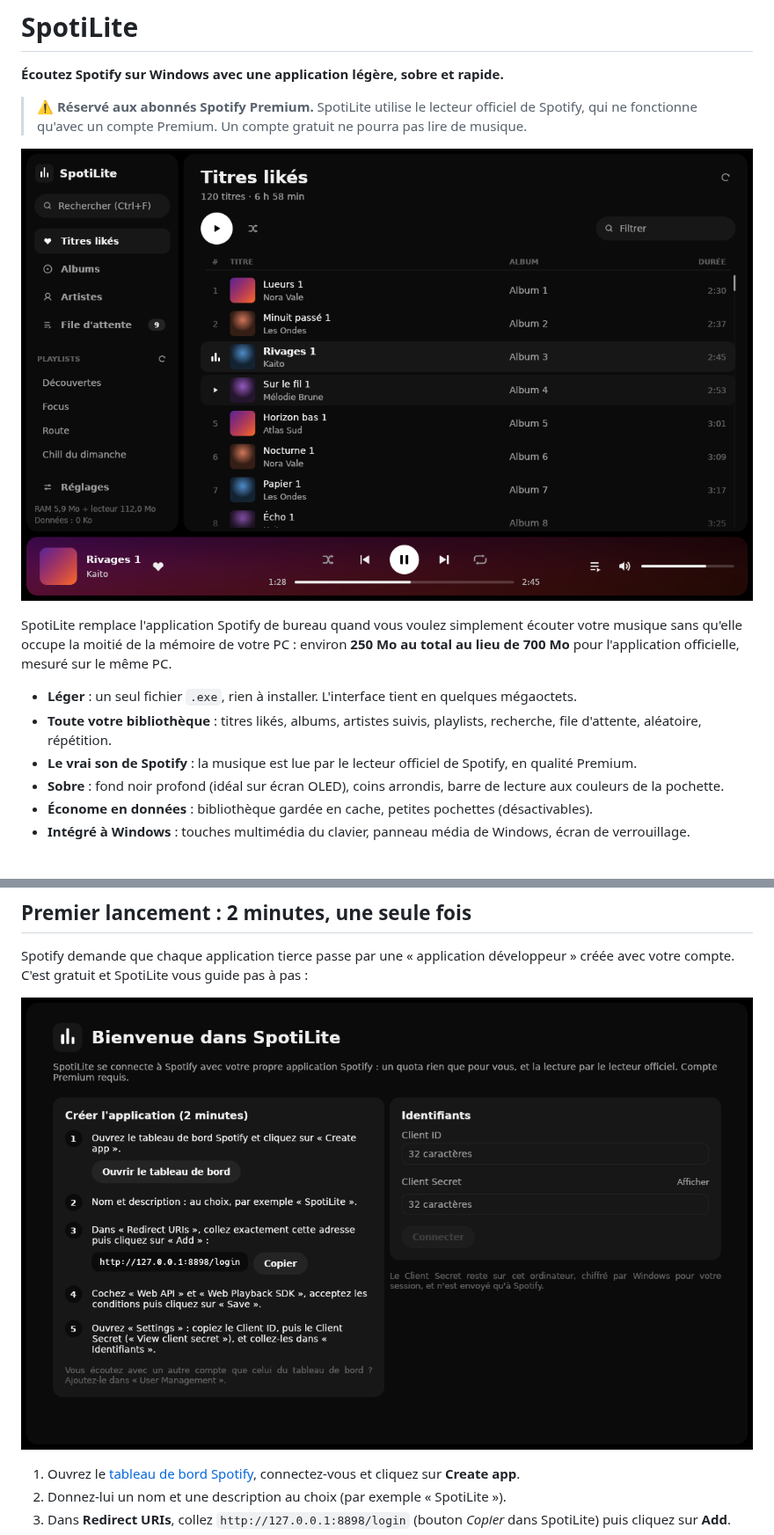
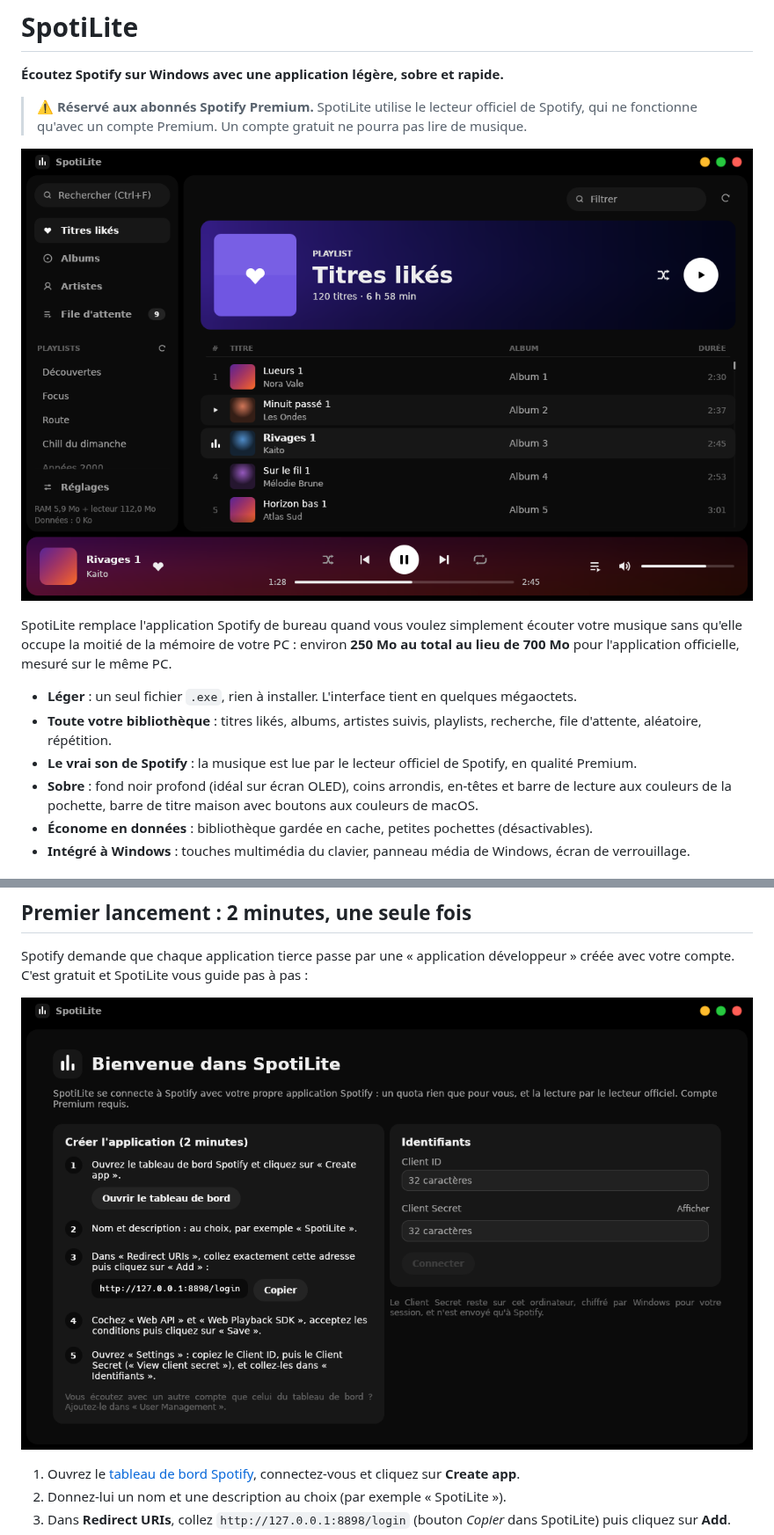
Before and after one commit to Clemslegoat/SpotiLite, a Markdown page: README.md, 2 parts joined by grey strips. Shown at 88% size. Drawn GitHub-style; pictures changed too: docs/apercu.png, docs/configuration.png.

```diff
--- a/README.md
+++ b/README.md
@@ -16,8 +16,8 @@ de 700 Mo** pour l'application officielle, mesuré sur le même PC.
   file d'attente, aléatoire, répétition.
 - **Le vrai son de Spotify** : la musique est lue par le lecteur officiel de Spotify, en qualité
   Premium.
-- **Sobre** : fond noir profond (idéal sur écran OLED), coins arrondis, barre de lecture aux
-  couleurs de la pochette.
+- **Sobre** : fond noir profond (idéal sur écran OLED), coins arrondis, en-têtes et barre de
+  lecture aux couleurs de la pochette, barre de titre maison avec boutons aux couleurs de macOS.
 - **Économe en données** : bibliothèque gardée en cache, petites pochettes (désactivables).
 - **Intégré à Windows** : touches multimédia du clavier, panneau média de Windows, écran de
   verrouillage.
```
Also changed, not shown: other parts of README.md (+1 -1 lines), docs/reglages.png, 9 other files.
